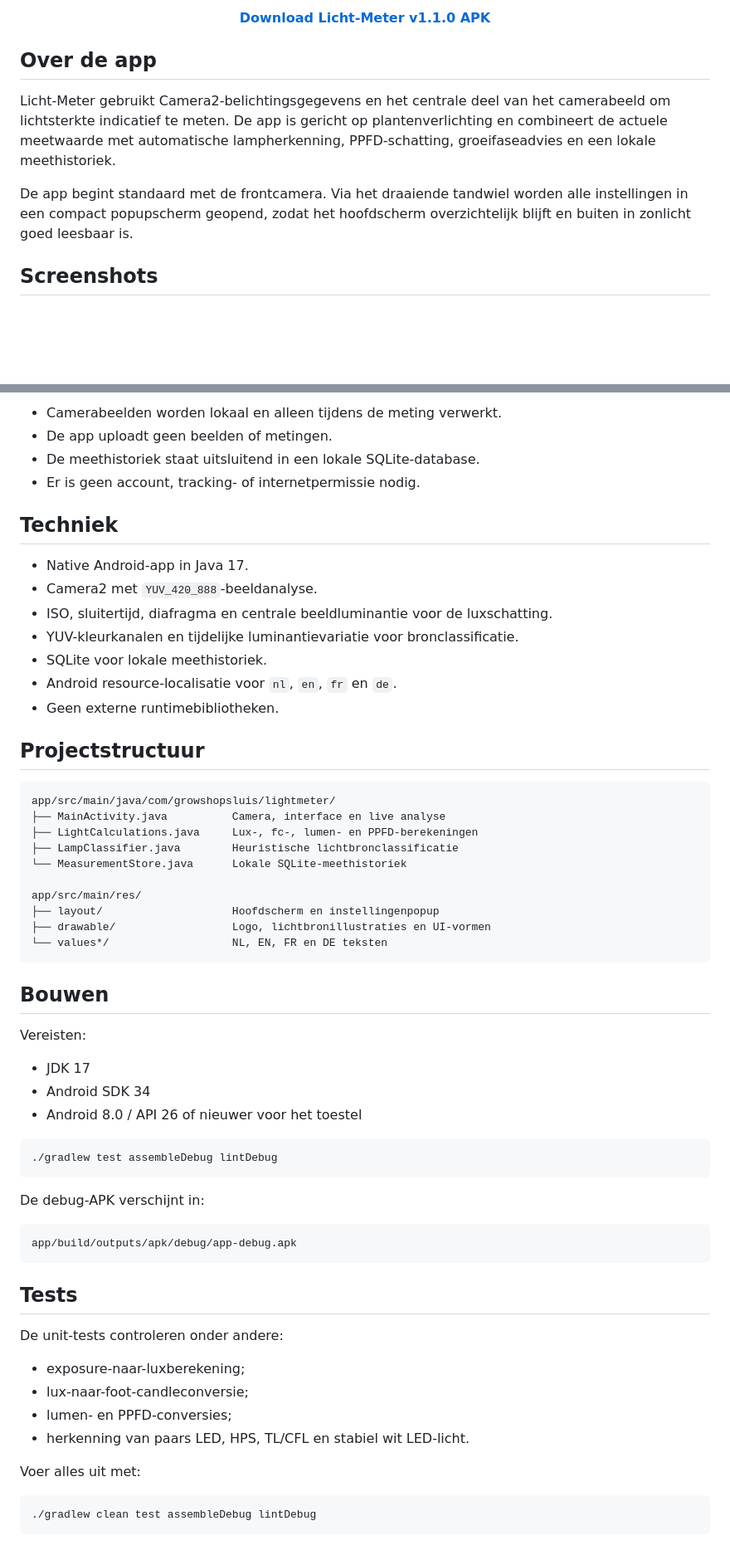
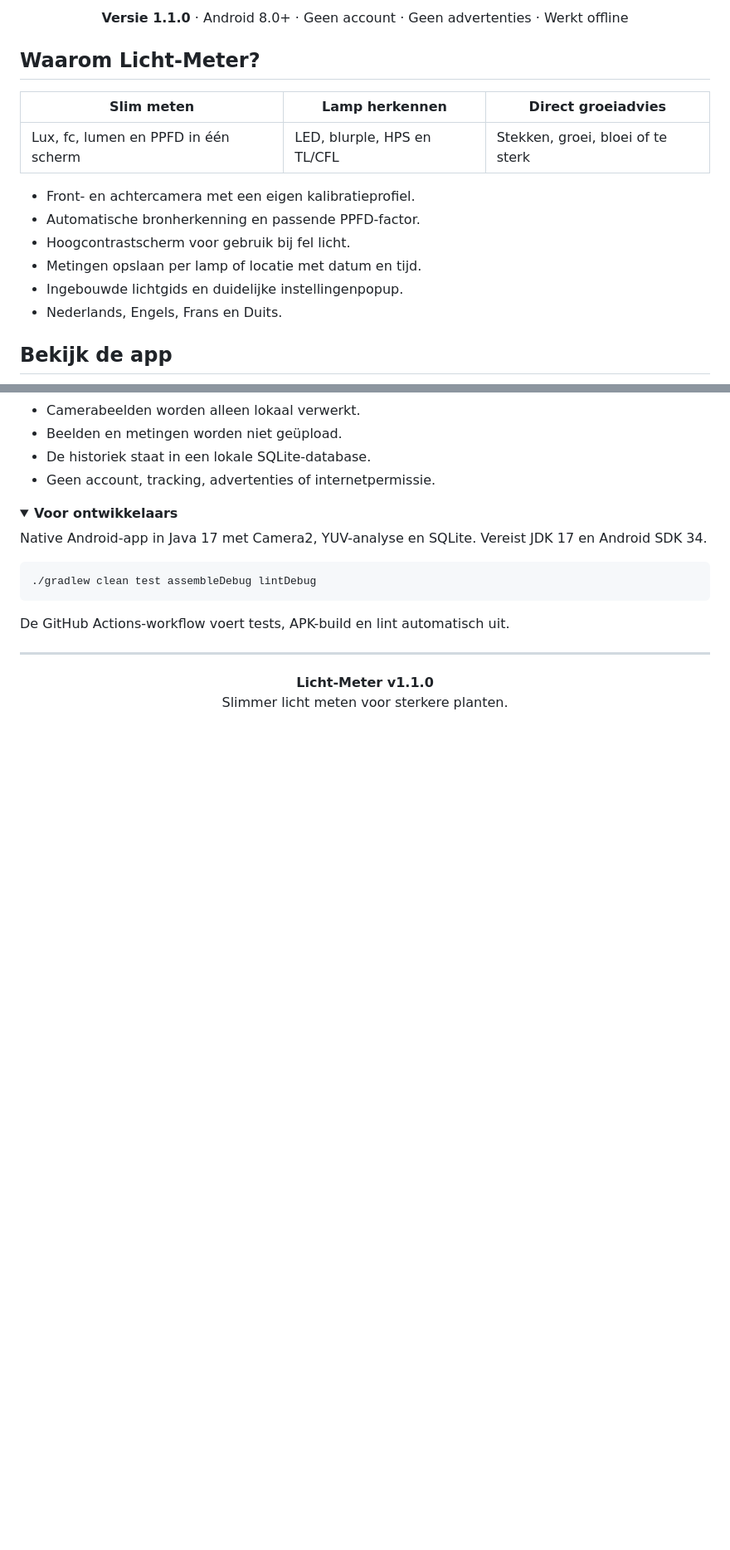
Before and after one commit to Deus73/Licht-Meter, a Markdown page: README.md, 2 parts joined by grey strips. Shown at 83% size. Drawn GitHub-style; folded sections open; blank space fills up the shorter version.

Commit message:
Create compact app showcase

````diff
--- a/README.md
+++ b/README.md
@@ -17,19 +18,21 @@
 </p>
 
 <p align="center">
-  <a href="https://github.com/Deus73/Licht-Meter/releases/download/v1.1.0/Licht-Meter-v1.1.0.apk"><strong>Download Licht-Meter v1.1.0 APK</strong></a>
+  <strong>Versie 1.1.0</strong> · Android 8.0+ · Geen account · Geen advertenties · Werkt offline
 </p>
 
-## Over de app
+## Waarom Licht-Meter?
 
-Licht-Meter gebruikt Camera2-belichtingsgegevens en het centrale deel van het camerabeeld
-om lichtsterkte indicatief te meten. De app is gericht op plantenverlichting en combineert
-de actuele meetwaarde met automatische lampherkenning, PPFD-schatting, groeifaseadvies en
-een lokale meethistoriek.
+| Slim meten | Lamp herkennen | Direct groeiadvies |
+|---|---|---|
+| Lux, fc, lumen en PPFD in één scherm | LED, blurple, HPS en TL/CFL | Stekken, groei, bloei of te sterk |
 
-De app begint standaard met de frontcamera. Via het draaiende tandwiel worden alle
-instellingen in een compact popupscherm geopend, zodat het hoofdscherm overzichtelijk
-blijft en buiten in zonlicht goed leesbaar is.
+- Front- en achtercamera met een eigen kalibratieprofiel.
+- Automatische bronherkenning en passende PPFD-factor.
+- Hoogcontrastscherm voor gebruik bij fel licht.
+- Metingen opslaan per lamp of locatie met datum en tijd.
+- Ingebouwde lichtgids en duidelijke instellingenpopup.
+- Nederlands, Engels, Frans en Duits.
 
-## Screenshots
+## Bekijk de app
 
@@ -126,63 +94,28 @@ professionele teeltbeslissingen een gekalibreerde quantum- of PAR-meter.
 
-- Camerabeelden worden lokaal en alleen tijdens de meting verwerkt.
-- De app uploadt geen beelden of metingen.
-- De meethistoriek staat uitsluitend in een lokale SQLite-database.
-- Er is geen account, tracking- of internetpermissie nodig.
+- Camerabeelden worden alleen lokaal verwerkt.
+- Beelden en metingen worden niet geüpload.
+- De historiek staat in een lokale SQLite-database.
+- Geen account, tracking, advertenties of internetpermissie.
 
-## Techniek
+</details>
 
-- Native Android-app in Java 17.
-- Camera2 met `YUV_420_888`-beeldanalyse.
-- ISO, sluitertijd, diafragma en centrale beeldluminantie voor de luxschatting.
-- YUV-kleurkanalen en tijdelijke luminantievariatie voor bronclassificatie.
-- SQLite voor lokale meethistoriek.
-- Android resource-localisatie voor `nl`, `en`, `fr` en `de`.
-- Geen externe runtimebibliotheken.
+<details>
+<summary><strong>Voor ontwikkelaars</strong></summary>
 
-## Projectstructuur
-
-```text
-app/src/main/java/com/growshopsluis/lightmeter/
-├── MainActivity.java          Camera, interface en live analyse
-├── LightCalculations.java     Lux-, fc-, lumen- en PPFD-berekeningen
-├── LampClassifier.java        Heuristische lichtbronclassificatie
-└── MeasurementStore.java      Lokale SQLite-meethistoriek
-
-app/src/main/res/
-├── layout/                    Hoofdscherm en instellingenpopup
-├── drawable/                  Logo, lichtbronillustraties en UI-vormen
-└── values*/                   NL, EN, FR en DE teksten
-```
-
-## Bouwen
-
-Vereisten:
-
-- JDK 17
-- Android SDK 34
-- Android 8.0 / API 26 of nieuwer voor het toestel
-
-```bash
-./gradlew test assembleDebug lintDebug
-```
-
-De debug-APK verschijnt in:
-
-```text
-app/build/outputs/apk/debug/app-debug.apk
-```
-
-## Tests
-
-De unit-tests controleren onder andere:
-
-- exposure-naar-luxberekening;
-- lux-naar-foot-candleconversie;
-- lumen- en PPFD-conversies;
-- herkenning van paars LED, HPS, TL/CFL en stabiel wit LED-licht.
-
-Voer alles uit met:
+Native Android-app in Java 17 met Camera2, YUV-analyse en SQLite. Vereist JDK 17 en
+Android SDK 34.
 
 ```bash
 ./gradlew clean test assembleDebug lintDebug
 ```
+
+De GitHub Actions-workflow voert tests, APK-build en lint automatisch uit.
+
+</details>
+
+---
+
+<p align="center">
+  <strong>Licht-Meter v1.1.0</strong><br>
+  Slimmer licht meten voor sterkere planten.
+</p>
````
Also changed, not shown: other parts of README.md (+47 -81 lines).
